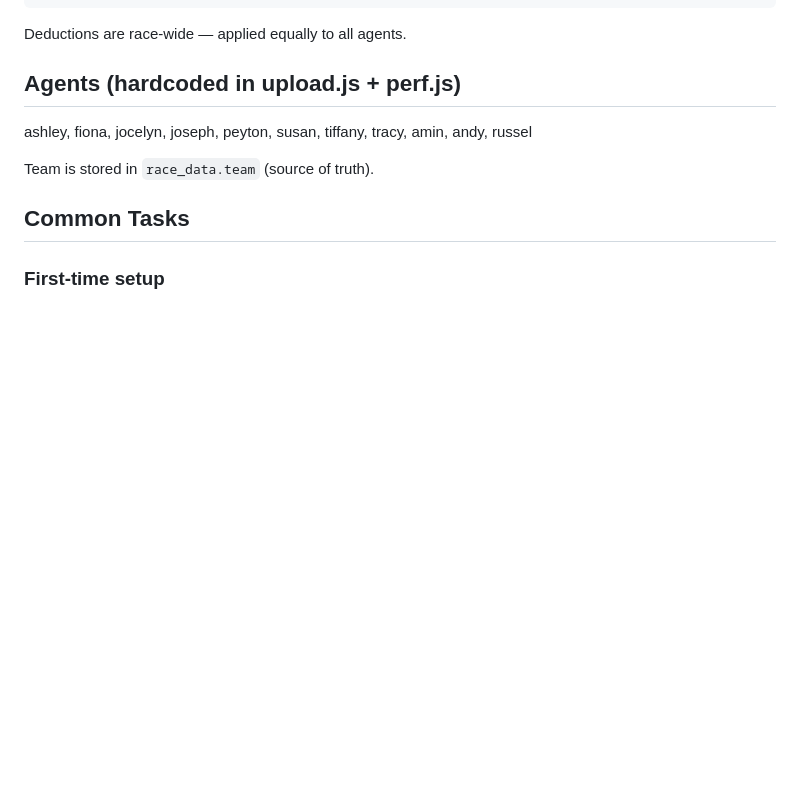
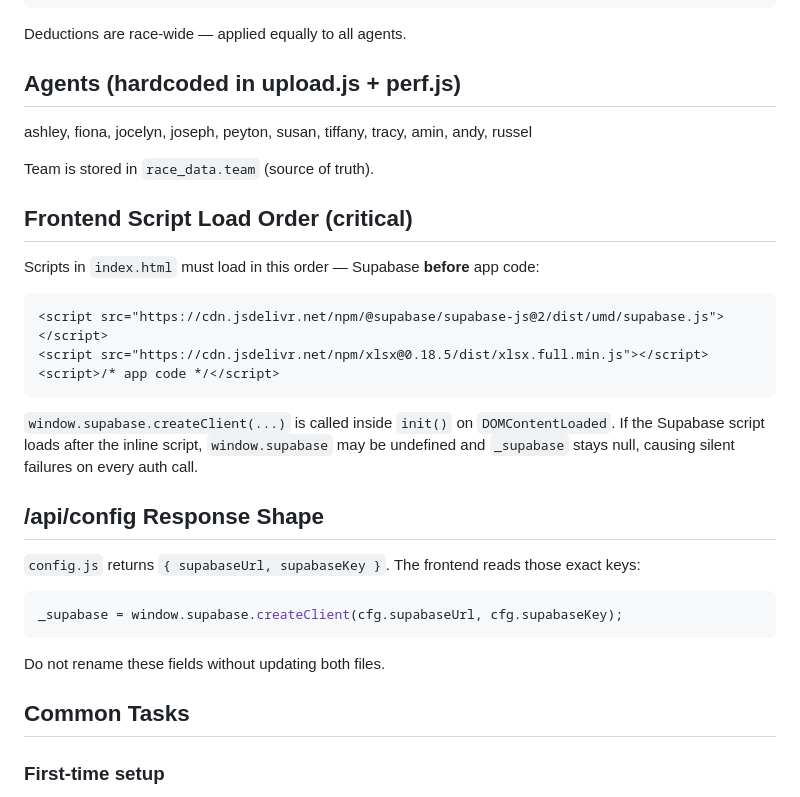
Before and after one commit to rwilliams3720/Promo, a Markdown page: CLAUDE.md, the part around the change. Rendered like a GitHub page; blank space fills up the shorter version.

Commit message:
Update CLAUDE.md: document script load order and config key names
Co-Authored-By: Claude Sonnet 4.6 <noreply@anthropic.com>

````diff
--- a/CLAUDE.md
+++ b/CLAUDE.md
@@ -113,6 +113,24 @@ ashley, fiona, jocelyn, joseph, peyton, susan, tiffany, tracy, amin, andy, russe
 
 Team is stored in `race_data.team` (source of truth).
 
+## Frontend Script Load Order (critical)
+
+Scripts in `index.html` must load in this order — Supabase **before** app code:
+```html
+<script src="https://cdn.jsdelivr.net/npm/@supabase/supabase-js@2/dist/umd/supabase.js"></script>
+<script src="https://cdn.jsdelivr.net/npm/xlsx@0.18.5/dist/xlsx.full.min.js"></script>
+<script>/* app code */</script>
+```
+`window.supabase.createClient(...)` is called inside `init()` on `DOMContentLoaded`. If the Supabase script loads after the inline script, `window.supabase` may be undefined and `_supabase` stays null, causing silent failures on every auth call.
+
+## /api/config Response Shape
+
+`config.js` returns `{ supabaseUrl, supabaseKey }`. The frontend reads those exact keys:
+```javascript
+_supabase = window.supabase.createClient(cfg.supabaseUrl, cfg.supabaseKey);
+```
+Do not rename these fields without updating both files.
+
 ## Common Tasks
 
 ### First-time setup
````
